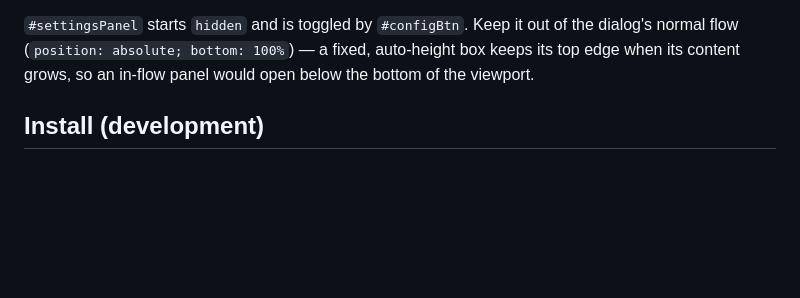
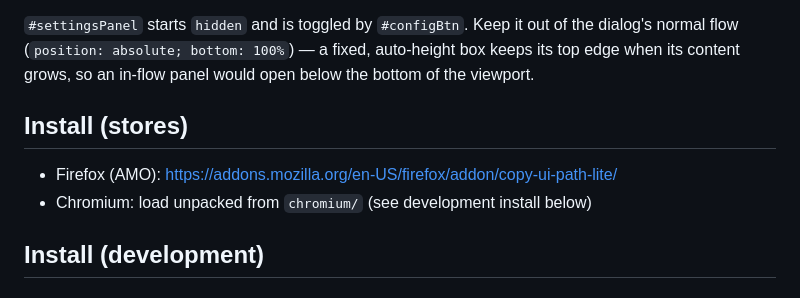
Before and after one commit to inxeoz/copy-ui-path-lite, a Markdown page: README.md, the part around the change. Rendered like a GitHub page; blank space fills up the shorter version.

Commit message:
Add AMO install link to README

```diff
--- a/README.md
+++ b/README.md
@@ -100,6 +100,11 @@ number — the only span renumbering rewrites) and `ctp-badge-x` (the hover-reve
 dialog's normal flow (`position: absolute; bottom: 100%`) — a fixed, auto-height box
 keeps its top edge when its content grows, so an in-flow panel would open below the
 bottom of the viewport.
+
+## Install (stores)
+
+- Firefox (AMO): https://addons.mozilla.org/en-US/firefox/addon/copy-ui-path-lite/
+- Chromium: load unpacked from `chromium/` (see development install below)
 
 ## Install (development)
 
```
